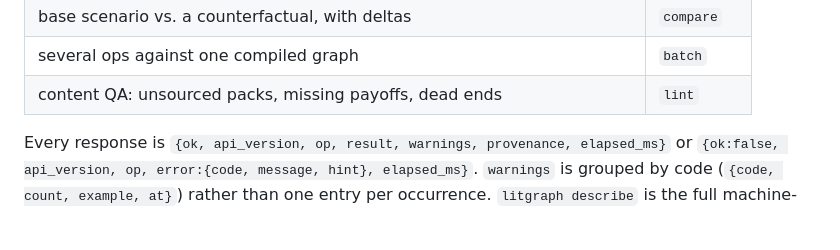
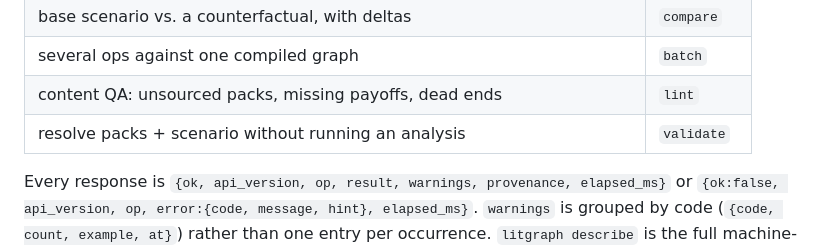
Before and after one commit to davidawad/litgraph, a Markdown page: README.md, the part around the change. GitHub-like rendering; blank space fills up the shorter version.

Commit message:
chore(auto-commit): edit README.md
Auto-Commit-Writer: claude-code-96222-s93f3230b_a465_419a_8bf8_df3913d530f8-t93f3230b_a465_419a_8bf8_df3913d530f8_jsonl
Auto-Commit-Agent: claude-code
Auto-Commit-Pid: 96222
Auto-Commit-Session: 93f3230b-a465-419a-8bf8-df3913d530f8
Auto-Commit-Transcript: 93f3230b-a465-419a-8bf8-df3913d530f8.jsonl
Auto-Commit-Concurrent-Writer-Warning: true

```diff
--- a/README.md
+++ b/README.md
@@ -51,6 +51,7 @@ you can read exactly what "cost" means and write your own.
 | base scenario vs. a counterfactual, with deltas | `compare` |
 | several ops against one compiled graph | `batch` |
 | content QA: unsourced packs, missing payoffs, dead ends | `lint` |
+| resolve packs + scenario without running an analysis | `validate` |
 
 Every response is `{ok, api_version, op, result, warnings, provenance,
 elapsed_ms}` or `{ok:false, api_version, op, error:{code, message, hint},
```
